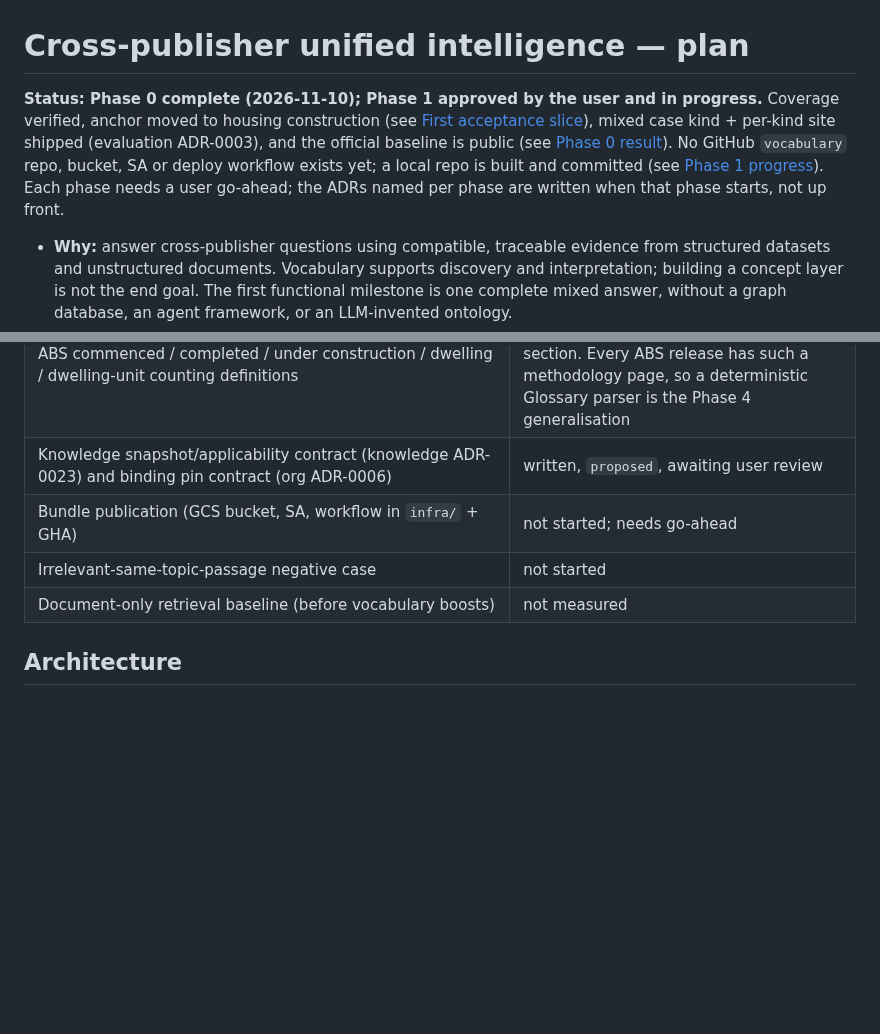
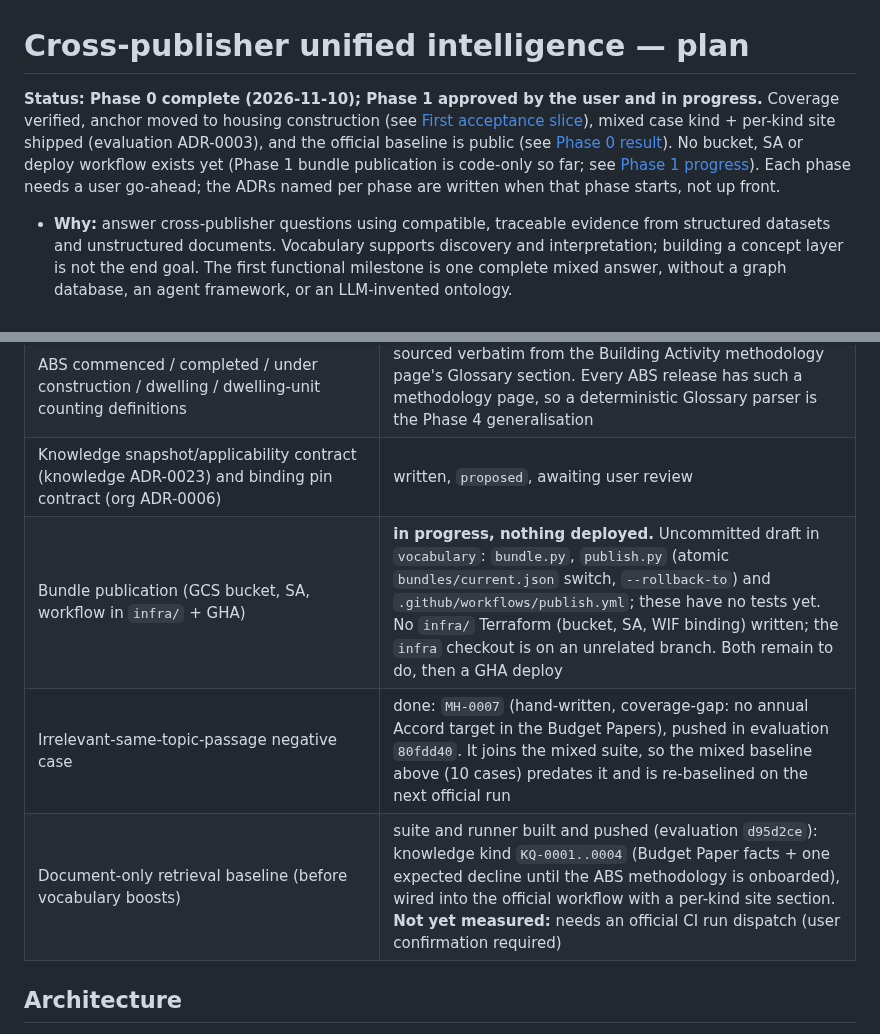
Before and after one commit to big-lake/.github, a Markdown page: documentation/plans/vocabulary-unified-intelligence.md, 2 parts joined by grey strips. Rendered like a GitHub page; blank space fills up the shorter version.

Commit message:
docs(plans): Phase 1 progress reflects negative case, knowledge suite and draft bundle publish

```diff
--- a/documentation/plans/vocabulary-unified-intelligence.md
+++ b/documentation/plans/vocabulary-unified-intelligence.md
@@ -1,6 +1,6 @@
 # Cross-publisher unified intelligence — plan
 
-**Status: Phase 0 complete (2026-11-10); Phase 1 approved by the user and in progress.** Coverage verified, anchor moved to housing construction (see [First acceptance slice](#first-acceptance-slice)), mixed case kind + per-kind site shipped (evaluation ADR-0003), and the official baseline is public (see [Phase 0 result](#phase-0-result-official-baseline-2026-11-10)). No GitHub `vocabulary` repo, bucket, SA or deploy workflow exists yet; a local repo is built and committed (see [Phase 1 progress](#phase-1-progress)). Each phase needs a user go-ahead; the ADRs named per phase are written when that phase starts, not up front.
+**Status: Phase 0 complete (2026-11-10); Phase 1 approved by the user and in progress.** Coverage verified, anchor moved to housing construction (see [First acceptance slice](#first-acceptance-slice)), mixed case kind + per-kind site shipped (evaluation ADR-0003), and the official baseline is public (see [Phase 0 result](#phase-0-result-official-baseline-2026-11-10)). No bucket, SA or deploy workflow exists yet (Phase 1 bundle publication is code-only so far; see [Phase 1 progress](#phase-1-progress)). Each phase needs a user go-ahead; the ADRs named per phase are written when that phase starts, not up front.
 
 - **Why:** answer cross-publisher questions using compatible, traceable evidence from structured datasets and unstructured documents. Vocabulary supports discovery and interpretation; building a concept layer is not the end goal. The first functional milestone is one complete mixed answer, without a graph database, an agent framework, or an LLM-invented ontology.
 - **Shaped by:** iterative design reviews and the user's cross-publisher priority (2026-11-09). The corrections are binding and recorded in [Design corrections](#design-corrections-binding).
@@ -123,9 +123,9 @@ Started 2026-11-10. All Phase 1 commits are pushed (`big-lake/vocabulary` create
 | `/health` reports `semantic_bundle_id` (intelligence `37ca7dc`) and eval records it (evaluation `73e937b`) | pushed; takes effect after an intelligence deploy |
 | ABS commenced / completed / under construction / dwelling / dwelling-unit counting definitions | sourced verbatim from the Building Activity methodology page's Glossary section. Every ABS release has such a methodology page, so a deterministic Glossary parser is the Phase 4 generalisation |
 | Knowledge snapshot/applicability contract (knowledge ADR-0023) and binding pin contract (org ADR-0006) | written, `proposed`, awaiting user review |
-| Bundle publication (GCS bucket, SA, workflow in `infra/` + GHA) | not started; needs go-ahead |
-| Irrelevant-same-topic-passage negative case | not started |
-| Document-only retrieval baseline (before vocabulary boosts) | not measured |
+| Bundle publication (GCS bucket, SA, workflow in `infra/` + GHA) | **in progress, nothing deployed.** Uncommitted draft in `vocabulary`: `bundle.py`, `publish.py` (atomic `bundles/current.json` switch, `--rollback-to`) and `.github/workflows/publish.yml`; these have no tests yet. No `infra/` Terraform (bucket, SA, WIF binding) written; the `infra` checkout is on an unrelated branch. Both remain to do, then a GHA deploy |
+| Irrelevant-same-topic-passage negative case | done: `MH-0007` (hand-written, coverage-gap: no annual Accord target in the Budget Papers), pushed in evaluation `80fdd40`. It joins the mixed suite, so the mixed baseline above (10 cases) predates it and is re-baselined on the next official run |
+| Document-only retrieval baseline (before vocabulary boosts) | suite and runner built and pushed (evaluation `d95d2ce`): knowledge kind `KQ-0001..0004` (Budget Paper facts + one expected decline until the ABS methodology is onboarded), wired into the official workflow with a per-kind site section. **Not yet measured:** needs an official CI run dispatch (user confirmation required) |
 
 ## Architecture
 
```
